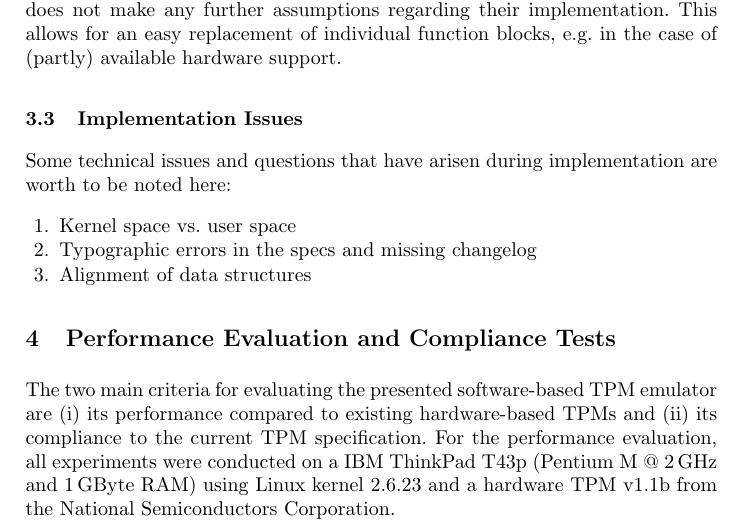
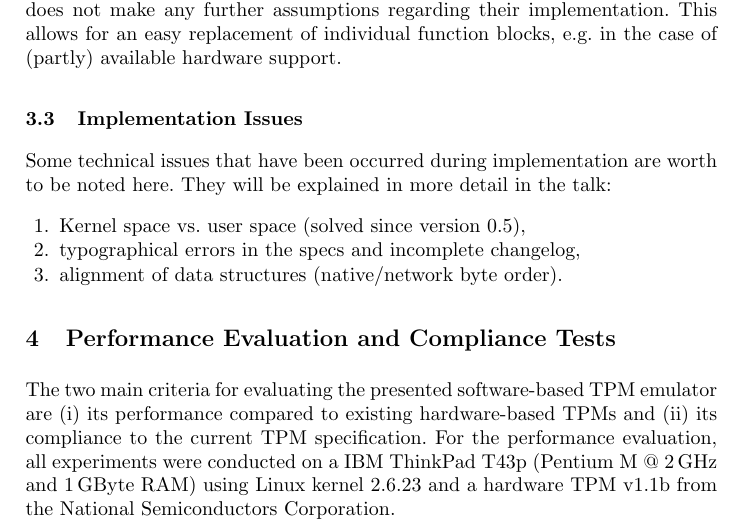
Before and after one commit to BackupTheBerlios/tpm-emulator-svn, a LaTeX paper (paper/TRUST2008.tex): part of page 8 of 10, cut so that both start at the same text. Compiled offline with pdfLaTeX.

Commit message:
small fixes

```diff
--- a/paper/TRUST2008.tex
+++ b/paper/TRUST2008.tex
@@ -24,7 +24,7 @@
 	\email{stamer@theory.informatik.uni-kassel.de}\\
 }
 
-\date{}
+\date{\today}
 
 \begin{document}
 \maketitle
@@ -472,12 +472,13 @@ implementation. This allows for an easy replacement of individual function
 blocks, e.g. in the case of (partly) available hardware support.
 
 \subsection{Implementation Issues}
-Some technical issues and questions that have arisen during implementation
-are worth to be noted here:
+Some technical issues that have been occurred during implementation
+are worth to be noted here. They will be explained in more detail in the
+talk:
 \begin{enumerate}
-	\item Kernel space vs. user space
-	\item Typographic errors in the specs and missing changelog
-	\item Alignment of data structures
+	\item Kernel space vs. user space (solved since version 0.5),
+	\item typographical errors in the specs and incomplete changelog,
+	\item alignment of data structures (native/network byte order).
 \end{enumerate}
 
 
```
